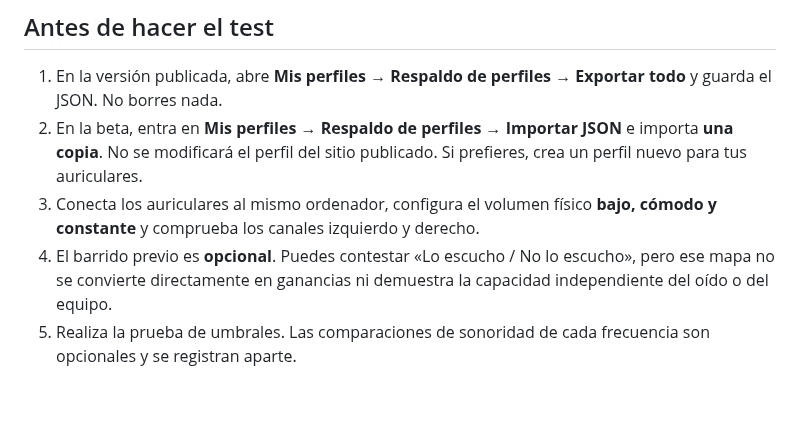
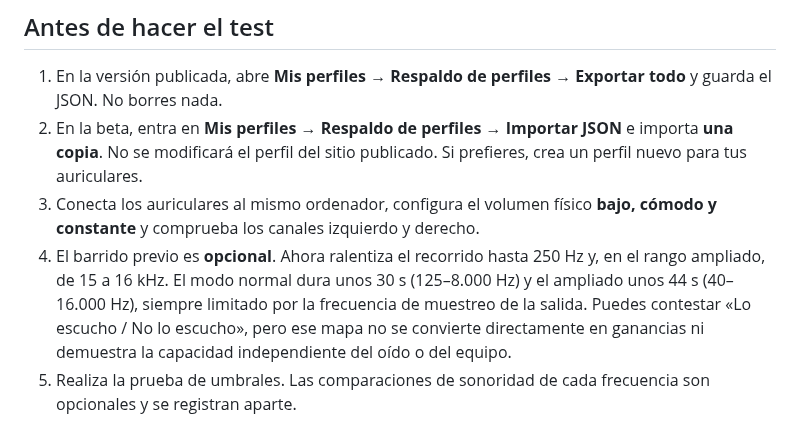
Before and after one commit to PoldKent/AudioCal-Hear, a Markdown page: docs/HEAR-V2-BETA.md, the part around the change. GitHub-like rendering; blank space fills up the shorter version.

Commit message:
docs(beta): explain slower 250 Hz / 15 kHz sweep zones and durations

```diff
--- a/docs/HEAR-V2-BETA.md
+++ b/docs/HEAR-V2-BETA.md
@@ -19,7 +19,7 @@ El servidor responde únicamente en `127.0.0.1` (tu computadora) y sirve el HTML
 1. En la versión publicada, abre **Mis perfiles → Respaldo de perfiles → Exportar todo** y guarda el JSON. No borres nada.
 2. En la beta, entra en **Mis perfiles → Respaldo de perfiles → Importar JSON** e importa **una copia**. No se modificará el perfil del sitio publicado. Si prefieres, crea un perfil nuevo para tus auriculares.
 3. Conecta los auriculares al mismo ordenador, configura el volumen físico **bajo, cómodo y constante** y comprueba los canales izquierdo y derecho.
-4. El barrido previo es **opcional**. Puedes contestar «Lo escucho / No lo escucho», pero ese mapa no se convierte directamente en ganancias ni demuestra la capacidad independiente del oído o del equipo.
+4. El barrido previo es **opcional**. Ahora ralentiza el recorrido hasta 250 Hz y, en el rango ampliado, de 15 a 16 kHz. El modo normal dura unos 30 s (125–8.000 Hz) y el ampliado unos 44 s (40–16.000 Hz), siempre limitado por la frecuencia de muestreo de la salida. Puedes contestar «Lo escucho / No lo escucho», pero ese mapa no se convierte directamente en ganancias ni demuestra la capacidad independiente del oído o del equipo.
 5. Realiza la prueba de umbrales. Las comparaciones de sonoridad de cada frecuencia son opcionales y se registran aparte.
 
 ## Comprobar el resultado HearID-like
```
